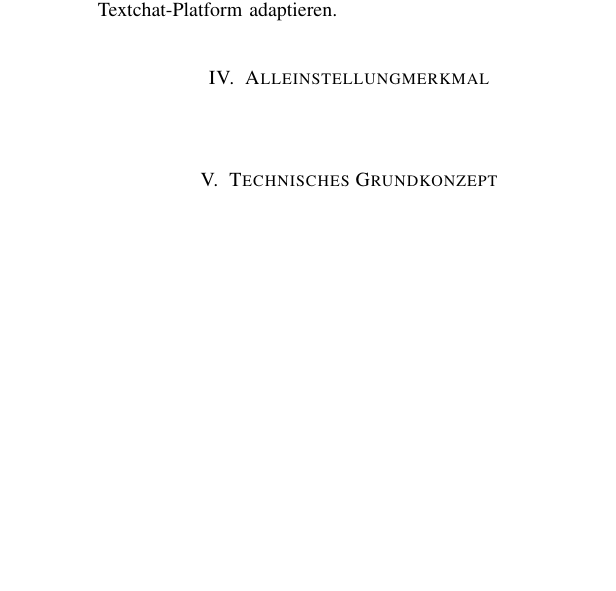
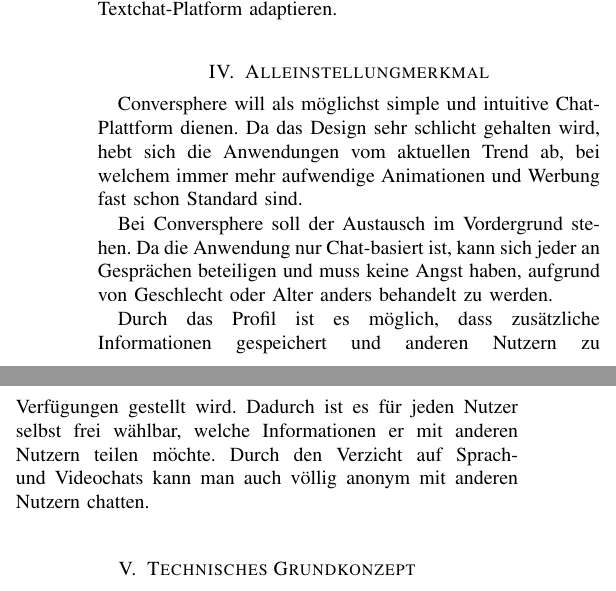
Before and after one commit to cyberlytics/Conversphere, a LaTeX paper (docu/wae-docu.tex): part of one column of page 1 of 3 before the commit and two parts of the columns of page 1 of 3 after it, the two joined at a grey line, cut so that both start at the same text, the shorter picture padded with empty space. Compiled offline with pdfLaTeX.

Commit message:
GL-6 Alleinstellungsmerkmale eingefügt.
Former-commit-id: 9a06de29d7aab47bf0b8ce562c48015a5d41951d

```diff
--- a/docu/wae-docu.tex
+++ b/docu/wae-docu.tex
@@ -93,6 +93,11 @@
 	\ \\
 
 	\section{Alleinstellungmerkmal}
+	Conversphere will als möglichst simple und intuitive Chat-Plattform dienen. Da das Design sehr schlicht gehalten wird, hebt sich die Anwendungen vom aktuellen Trend ab, bei welchem immer mehr aufwendige Animationen und Werbung fast schon Standard sind.
+
+	Bei Conversphere soll der Austausch im Vordergrund stehen. Da die Anwendung nur Chat-basiert ist, kann sich jeder an Gesprächen beteiligen und muss keine Angst haben, aufgrund von Geschlecht oder Alter anders behandelt zu werden.
+
+	Durch das Profil ist es möglich, dass zusätzliche Informationen gespeichert und anderen Nutzern zu Verfügungen gestellt wird. Dadurch ist es für jeden Nutzer selbst frei wählbar, welche Informationen er mit anderen Nutzern teilen möchte. Durch den Verzicht auf Sprach- und Videochats kann man auch völlig anonym mit anderen Nutzern chatten.
 	\ \\
 
 	\section{Technisches Grundkonzept}
```
